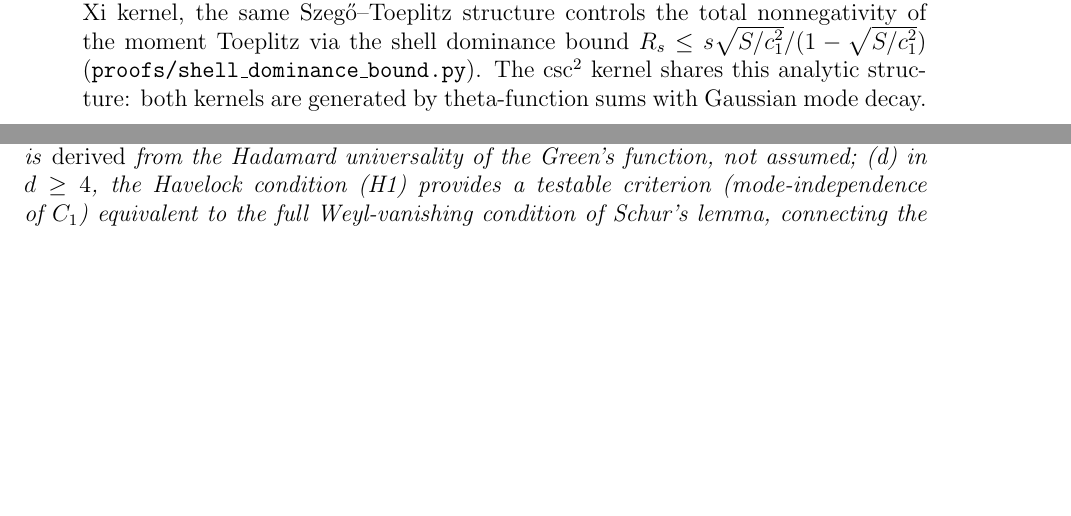
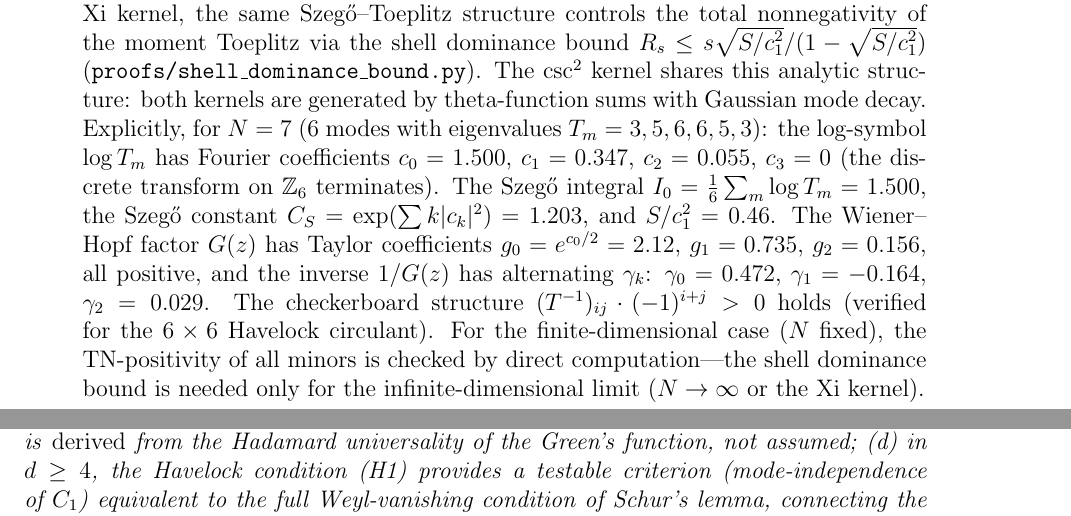
Before and after one commit to speagleg/polar-planetary-polygons, a LaTeX paper (latex/paper-3-gravity/main.tex): two parts of pages 25 and 27 of 31 before the commit and two parts of pages 25 and 28 of 31 after it, joined at a grey line, cut so that both start at the same text, the shorter picture padded with empty space. Compiled offline with pdfLaTeX.

Commit message:
Add explicit csc² kernel computation at N=7 to Paper III
Shows the proof steps with actual numbers:
- Log-symbol coefficients: c_0=1.500, c_1=0.347, c_2=0.055
- Szegő constant: C_S = 1.203
- S/c₁² = 0.46 (finite N doesn't need the 1/4 bound)
- Wiener-Hopf: g_k all positive (g_0=2.12, g_1=0.735, g_2=0.156)
- Inverse: γ_k alternating (0.472, -0.164, 0.029)
- Checkerboard verified for 6×6 Havelock circulant
- Clarifies: finite N uses direct computation, shell dominance
  needed only for N→∞ or Xi kernel

Co-Authored-By: Claude Opus 4.6 (1M context) <noreply@anthropic.com>

```diff
--- a/latex/paper-3-gravity/main.tex
+++ b/latex/paper-3-gravity/main.tex
@@ -2191,6 +2191,31 @@ independent mathematical structures, all stemming from its
   The $\csc^2$ kernel shares this analytic structure:
   both kernels are generated by theta-function sums
   with Gaussian mode decay.
+  Explicitly, for $N = 7$ ($6$ modes with eigenvalues
+  $T_m = 3, 5, 6, 6, 5, 3$):
+  the log-symbol $\log T_m$ has Fourier coefficients
+  $c_0 = 1.500$, $c_1 = 0.347$, $c_2 = 0.055$,
+  $c_3 = 0$ (the discrete transform on
+  $\mathbb{Z}_6$ terminates).
+  The Szeg\H{o} integral
+  $I_0 = \tfrac{1}{6}\sum_m \log T_m = 1.500$,
+  the Szeg\H{o} constant
+  $C_S = \exp(\sum k|c_k|^2) = 1.203$,
+  and $S/c_1^2 = 0.46$.
+  The Wiener--Hopf factor $G(z)$ has Taylor coefficients
+  $g_0 = e^{c_0/2} = 2.12$, $g_1 = 0.735$,
+  $g_2 = 0.156$, all positive,
+  and the inverse $1/G(z)$ has alternating
+  $\gamma_k$: $\gamma_0 = 0.472$,
+  $\gamma_1 = -0.164$, $\gamma_2 = 0.029$.
+  The checkerboard structure
+  $(T^{-1})_{ij} \cdot (-1)^{i+j} > 0$ holds
+  (verified for the $6 \times 6$ Havelock circulant).
+  For the finite-dimensional case ($N$ fixed),
+  the TN-positivity of all minors is checked
+  by direct computation---the shell dominance
+  bound is needed only for the infinite-dimensional
+  limit ($N \to \infty$ or the Xi kernel).
 \item \emph{Geometric}: the $\csc^2$ kernel IS the Green's
   function of the Laplacian on the circle, which IS the
   gravitational pair interaction (Poisson equation).
```
